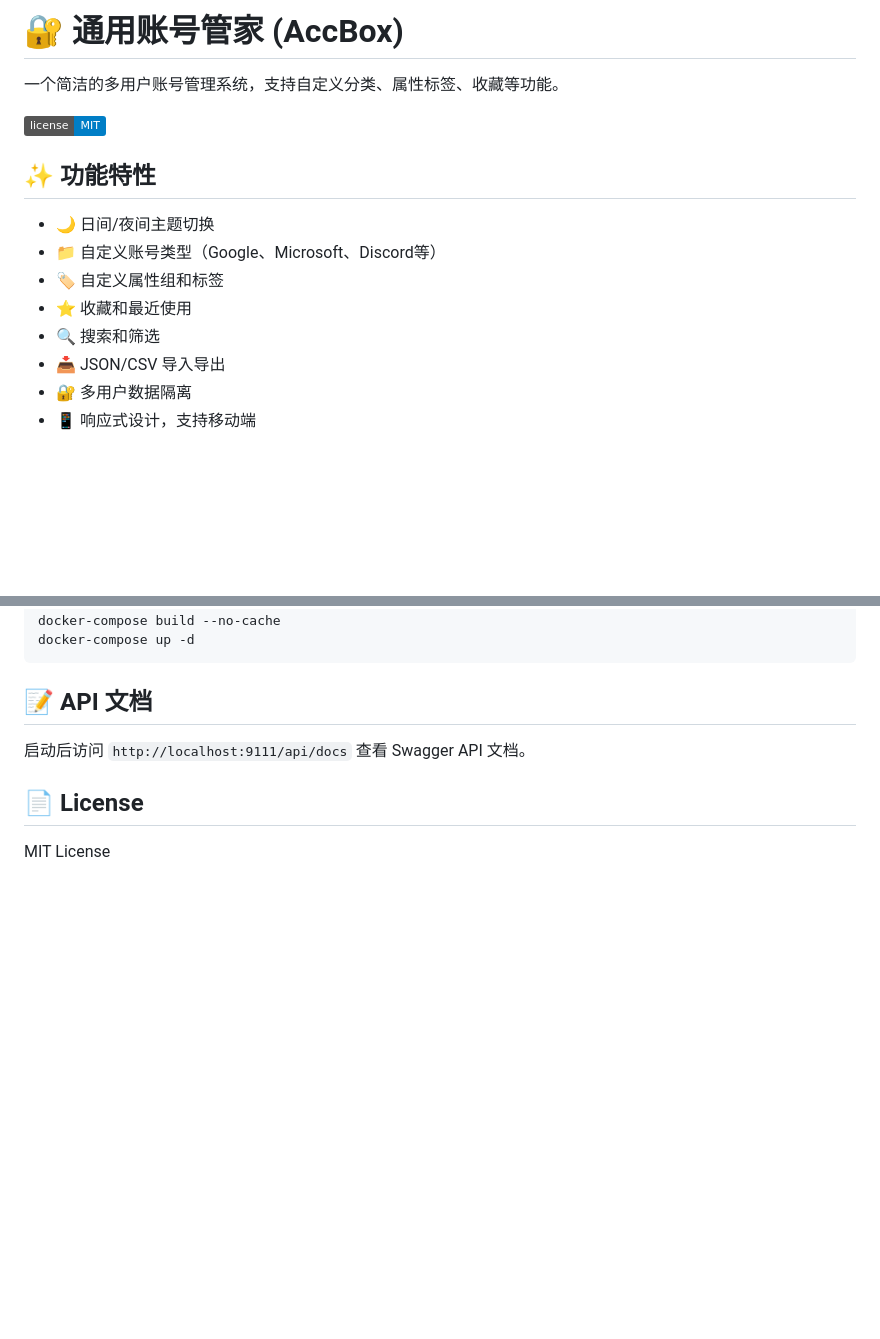
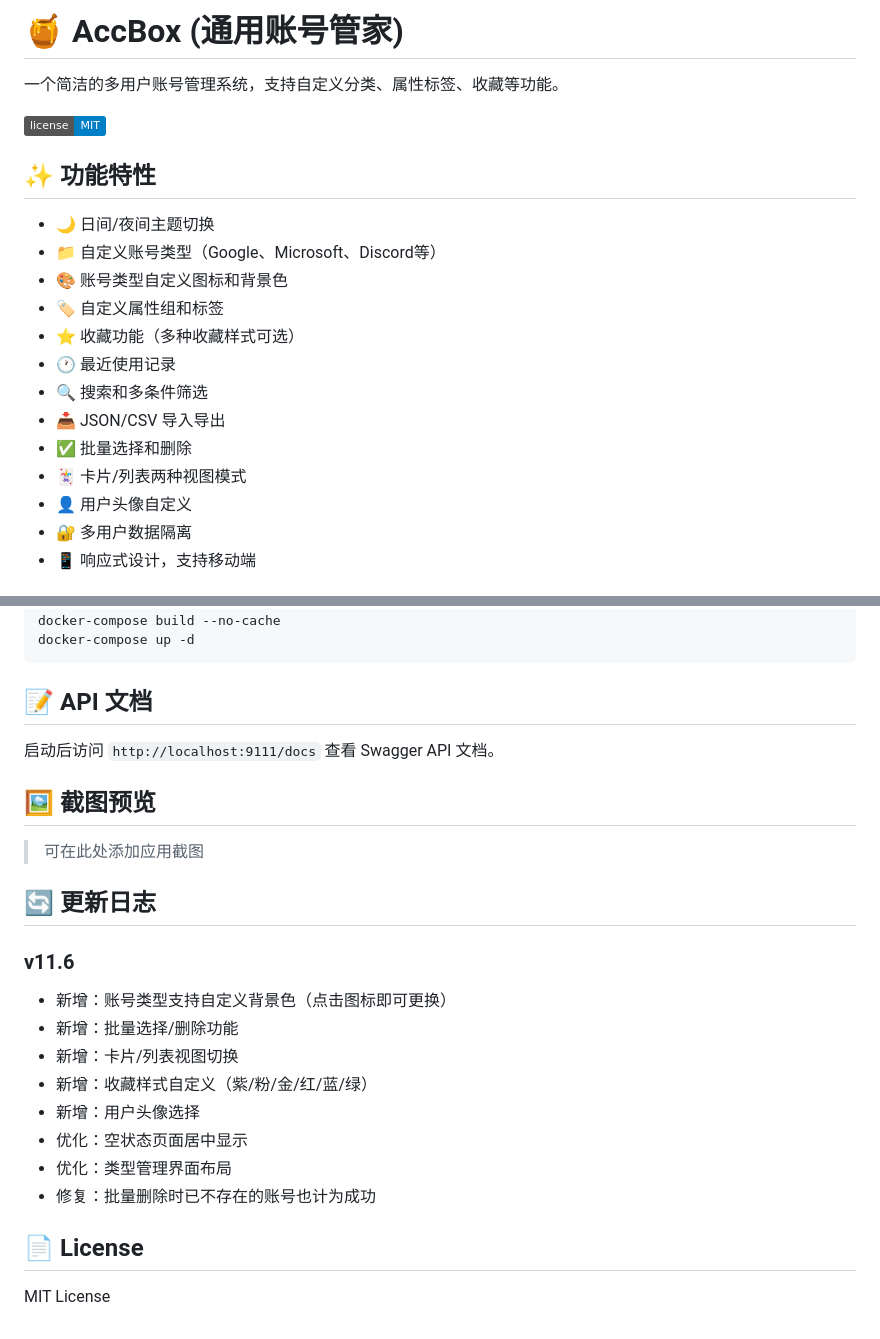
Before and after one commit to shleeshlee/account-manager, a Markdown page: README.md, 2 parts joined by grey strips. Drawn GitHub-style; badges without logos; blank space fills up the shorter version.

```diff
--- a/README.md
+++ b/README.md
@@ -1,4 +1,4 @@
-# 🔐 通用账号管家 (AccBox)
+# 🍯 AccBox (通用账号管家)
 
 一个简洁的多用户账号管理系统，支持自定义分类、属性标签、收藏等功能。
 
@@ -8,10 +8,15 @@
 
 - 🌙 日间/夜间主题切换
 - 📁 自定义账号类型（Google、Microsoft、Discord等）
+- 🎨 账号类型自定义图标和背景色
 - 🏷️ 自定义属性组和标签
-- ⭐ 收藏和最近使用
-- 🔍 搜索和筛选
+- ⭐ 收藏功能（多种收藏样式可选）
+- 🕐 最近使用记录
+- 🔍 搜索和多条件筛选
 - 📥 JSON/CSV 导入导出
+- ✅ 批量选择和删除
+- 🃏 卡片/列表两种视图模式
+- 👤 用户头像自定义
 - 🔐 多用户数据隔离
 - 📱 响应式设计，支持移动端
 
@@ -177,7 +182,23 @@ docker-compose up -d
 
 ## 📝 API 文档
 
-启动后访问 `http://localhost:9111/api/docs` 查看 Swagger API 文档。
+启动后访问 `http://localhost:9111/docs` 查看 Swagger API 文档。
+
+## 🖼️ 截图预览
+
+> 可在此处添加应用截图
+
+## 🔄 更新日志
+
+### v11.6
+- 新增：账号类型支持自定义背景色（点击图标即可更换）
+- 新增：批量选择/删除功能
+- 新增：卡片/列表视图切换
+- 新增：收藏样式自定义（紫/粉/金/红/蓝/绿）
+- 新增：用户头像选择
+- 优化：空状态页面居中显示
+- 优化：类型管理界面布局
+- 修复：批量删除时已不存在的账号也计为成功
 
 ## 📄 License
 
```
